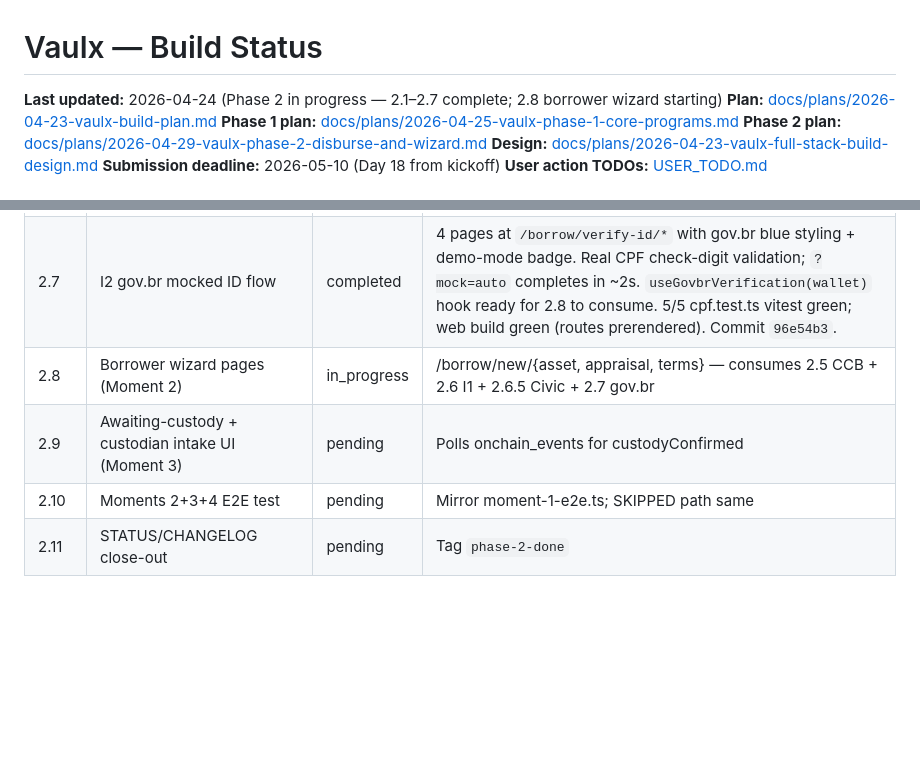
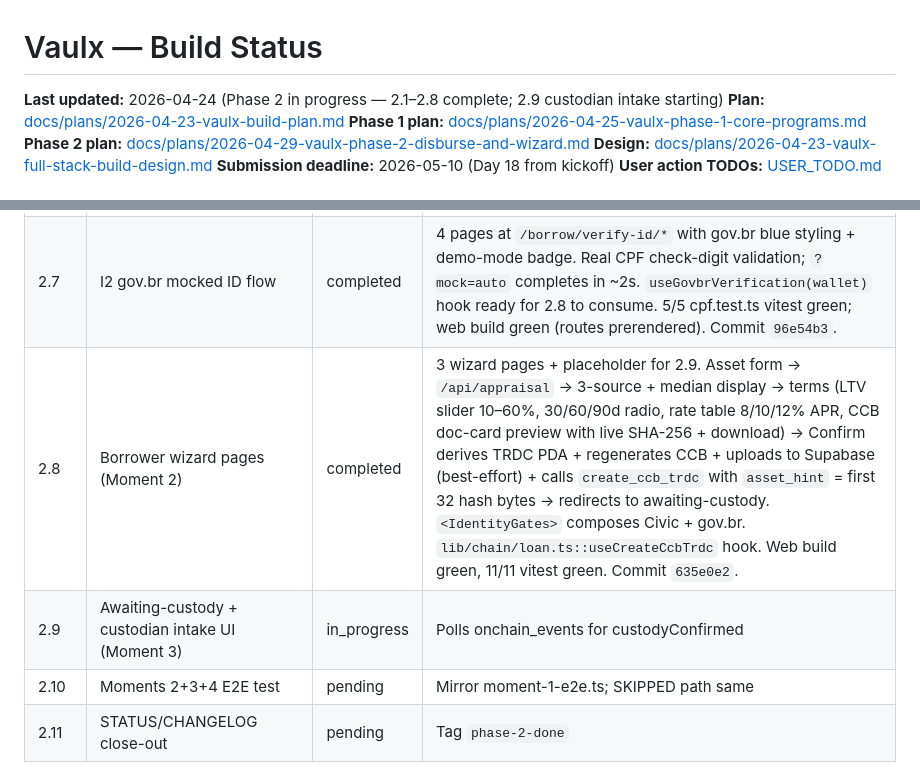
Before and after one commit to Vaulxfi/vaulx-protocol, a Markdown page: STATUS.md, 2 parts joined by grey strips. Rendered like a GitHub page; blank space fills up the shorter version.

Commit message:
docs: task 2.8 wizard complete, start 2.9 custodian intake

```diff
--- a/STATUS.md
+++ b/STATUS.md
@@ -1,6 +1,6 @@
 # Vaulx — Build Status
 
-**Last updated:** 2026-04-24 (Phase 2 in progress — 2.1–2.7 complete; 2.8 borrower wizard starting)
+**Last updated:** 2026-04-24 (Phase 2 in progress — 2.1–2.8 complete; 2.9 custodian intake starting)
 **Plan:** [docs/plans/2026-04-23-vaulx-build-plan.md](docs/plans/2026-04-23-vaulx-build-plan.md)
 **Phase 1 plan:** [docs/plans/2026-04-25-vaulx-phase-1-core-programs.md](docs/plans/2026-04-25-vaulx-phase-1-core-programs.md)
 **Phase 2 plan:** [docs/plans/2026-04-29-vaulx-phase-2-disburse-and-wizard.md](docs/plans/2026-04-29-vaulx-phase-2-disburse-and-wizard.md)
@@ -23,8 +23,8 @@
 | 2.6 | I1 Chrono24 + WatchCharts appraisal aggregator | completed | `POST /api/appraisal` (zod-validated), 3-source parallel fetch w/ 10s per-source timeout, median over `ok` values, always-fallback-safe. 6/6 vitest green. 20-ref fixture (Rolex/Patek/AP/Omega/IWC). Deterministic internal model hits ±15% of fallback stubs. Commit `877977c`. |
 | 2.6.5 | **I4 REAL: Civic Pass on-chain gate + SDK swap** | completed | 33/33 anchor tests green (29 baseline + 4 civic-gate smoke). Feature-flag gate: `vault.deposit` + `loan.create_ccb_trdc` check gateway token only when `VaultConfig.civic_network`/`LoanConfig.civic_network` ≠ `Pubkey::default()`. Manual Borsh parse + state-byte check in `programs/{vault,loan}/src/civic.rs`. FE wires `GatewayProvider` + `<CivicPassGate>` (conditional on `NEXT_PUBLIC_CIVIC_PASS_NETWORK`); mock modal + localStorage bookkeeping deleted. **6 `TODO(civic-sdk-verify)` markers remain in code for user to close after SDK install confirms exact APIs.** Commit `bc7ce5c`. |
 | 2.7 | I2 gov.br mocked ID flow | completed | 4 pages at `/borrow/verify-id/*` with gov.br blue styling + demo-mode badge. Real CPF check-digit validation; `?mock=auto` completes in ~2s. `useGovbrVerification(wallet)` hook ready for 2.8 to consume. 5/5 cpf.test.ts vitest green; web build green (routes prerendered). Commit `96e54b3`. |
-| 2.8 | Borrower wizard pages (Moment 2) | in_progress | /borrow/new/{asset, appraisal, terms} — consumes 2.5 CCB + 2.6 I1 + 2.6.5 Civic + 2.7 gov.br |
-| 2.9 | Awaiting-custody + custodian intake UI (Moment 3) | pending | Polls onchain_events for custodyConfirmed |
+| 2.8 | Borrower wizard pages (Moment 2) | completed | 3 wizard pages + placeholder for 2.9. Asset form → `/api/appraisal` → 3-source + median display → terms (LTV slider 10–60%, 30/60/90d radio, rate table 8/10/12% APR, CCB doc-card preview with live SHA-256 + download) → Confirm derives TRDC PDA + regenerates CCB + uploads to Supabase (best-effort) + calls `create_ccb_trdc` with `asset_hint` = first 32 hash bytes → redirects to awaiting-custody. `<IdentityGates>` composes Civic + gov.br. `lib/chain/loan.ts::useCreateCcbTrdc` hook. Web build green, 11/11 vitest green. Commit `635e0e2`. |
+| 2.9 | Awaiting-custody + custodian intake UI (Moment 3) | in_progress | Polls onchain_events for custodyConfirmed |
 | 2.10 | Moments 2+3+4 E2E test | pending | Mirror moment-1-e2e.ts; SKIPPED path same |
 | 2.11 | STATUS/CHANGELOG close-out | pending | Tag `phase-2-done` |
 
```
Also changed, not shown: CHANGELOG.md (+4 -1 lines).
